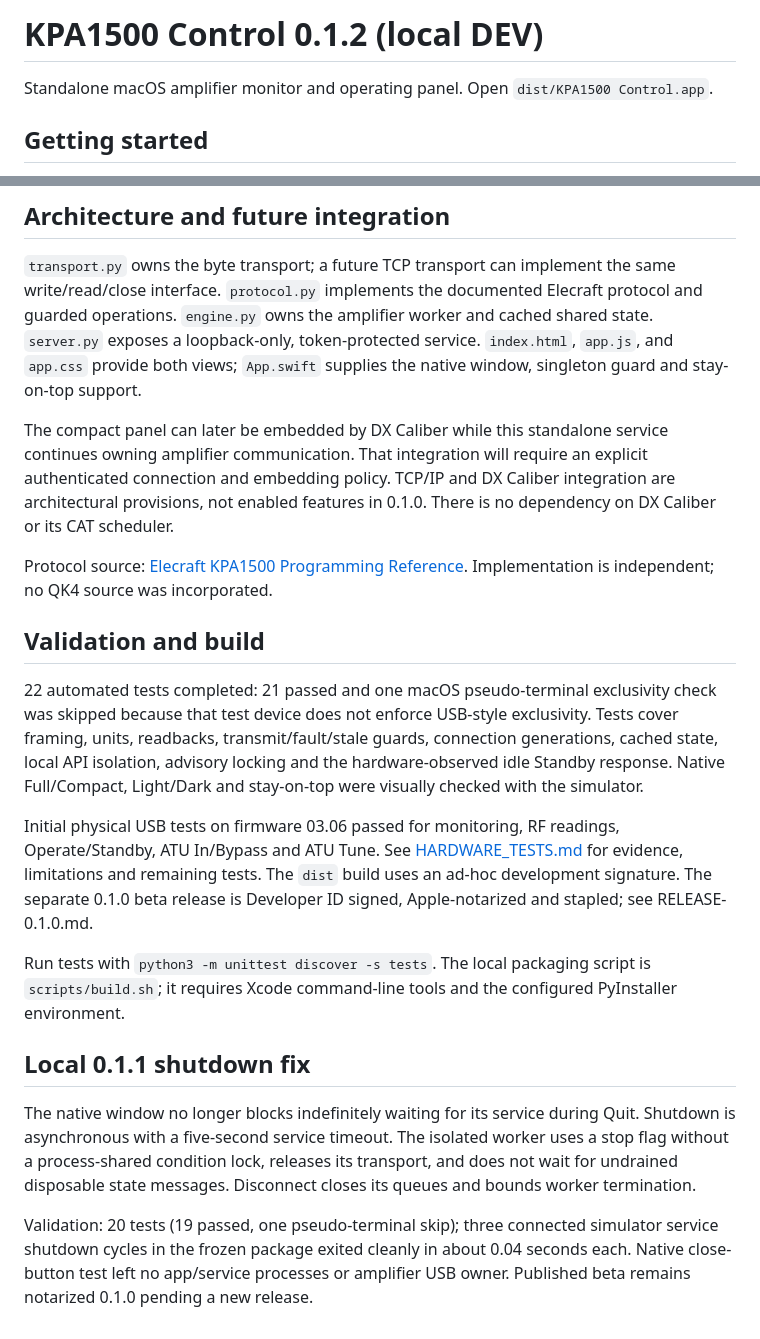
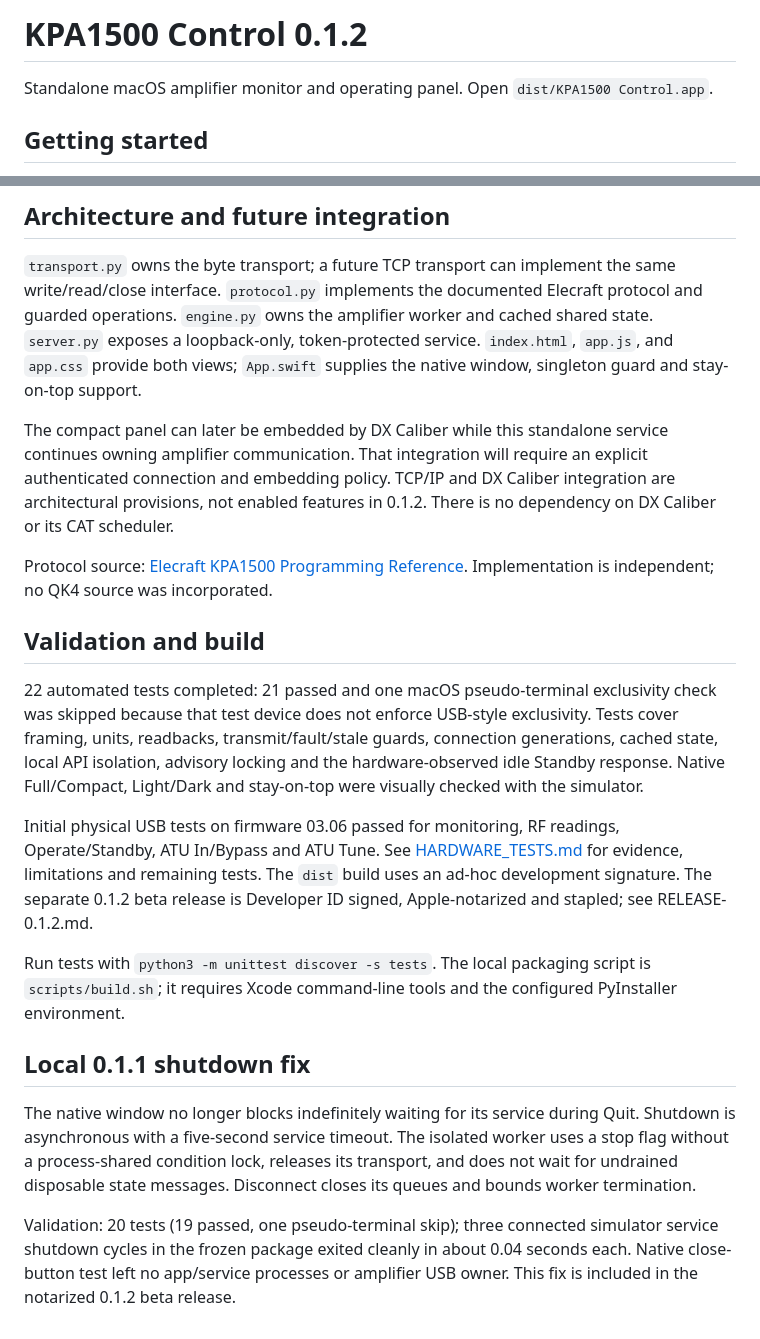
Before and after one commit to grmi64/KPA1500-Control, a Markdown page: README.md, 2 parts joined by grey strips. GitHub-like rendering.

Commit message:
Record notarized 0.1.2 beta and verified authenticated download

```diff
--- a/README.md
+++ b/README.md
@@ -1,4 +1,4 @@
-# KPA1500 Control 0.1.2 (local DEV)
+# KPA1500 Control 0.1.2
 
 Standalone macOS amplifier monitor and operating panel. Open `dist/KPA1500 Control.app`.
 
@@ -22,7 +22,7 @@ Controls: Operate, Standby, next already-enabled antenna, ATU In/Bypass, Tune/Ca
 
 `transport.py` owns the byte transport; a future TCP transport can implement the same write/read/close interface. `protocol.py` implements the documented Elecraft protocol and guarded operations. `engine.py` owns the amplifier worker and cached shared state. `server.py` exposes a loopback-only, token-protected service. `index.html`, `app.js`, and `app.css` provide both views; `App.swift` supplies the native window, singleton guard and stay-on-top support.
 
-The compact panel can later be embedded by DX Caliber while this standalone service continues owning amplifier communication. That integration will require an explicit authenticated connection and embedding policy. TCP/IP and DX Caliber integration are architectural provisions, not enabled features in 0.1.0. There is no dependency on DX Caliber or its CAT scheduler.
+The compact panel can later be embedded by DX Caliber while this standalone service continues owning amplifier communication. That integration will require an explicit authenticated connection and embedding policy. TCP/IP and DX Caliber integration are architectural provisions, not enabled features in 0.1.2. There is no dependency on DX Caliber or its CAT scheduler.
 
 Protocol source: [Elecraft KPA1500 Programming Reference](https://ftp.elecraft.com/KPA1500/Manuals%20Downloads/KPA1500ProgrammingReferenceV3.pdf). Implementation is independent; no QK4 source was incorporated.
 
@@ -30,7 +30,7 @@ Protocol source: [Elecraft KPA1500 Programming Reference](https://ftp.elecraft.c
 
 22 automated tests completed: 21 passed and one macOS pseudo-terminal exclusivity check was skipped because that test device does not enforce USB-style exclusivity. Tests cover framing, units, readbacks, transmit/fault/stale guards, connection generations, cached state, local API isolation, advisory locking and the hardware-observed idle Standby response. Native Full/Compact, Light/Dark and stay-on-top were visually checked with the simulator.
 
-Initial physical USB tests on firmware 03.06 passed for monitoring, RF readings, Operate/Standby, ATU In/Bypass and ATU Tune. See [HARDWARE_TESTS.md](HARDWARE_TESTS.md) for evidence, limitations and remaining tests. The `dist` build uses an ad-hoc development signature. The separate 0.1.0 beta release is Developer ID signed, Apple-notarized and stapled; see RELEASE-0.1.0.md.
+Initial physical USB tests on firmware 03.06 passed for monitoring, RF readings, Operate/Standby, ATU In/Bypass and ATU Tune. See [HARDWARE_TESTS.md](HARDWARE_TESTS.md) for evidence, limitations and remaining tests. The `dist` build uses an ad-hoc development signature. The separate 0.1.2 beta release is Developer ID signed, Apple-notarized and stapled; see RELEASE-0.1.2.md.
 
 Run tests with `python3 -m unittest discover -s tests`. The local packaging script is `scripts/build.sh`; it requires Xcode command-line tools and the configured PyInstaller environment.
 
@@ -38,4 +38,4 @@ Run tests with `python3 -m unittest discover -s tests`. The local packaging scri
 
 The native window no longer blocks indefinitely waiting for its service during Quit. Shutdown is asynchronous with a five-second service timeout. The isolated worker uses a stop flag without a process-shared condition lock, releases its transport, and does not wait for undrained disposable state messages. Disconnect closes its queues and bounds worker termination.
 
-Validation: 20 tests (19 passed, one pseudo-terminal skip); three connected simulator service shutdown cycles in the frozen package exited cleanly in about 0.04 seconds each. Native close-button test left no app/service processes or amplifier USB owner. Published beta remains notarized 0.1.0 pending a new release.
+Validation: 20 tests (19 passed, one pseudo-terminal skip); three connected simulator service shutdown cycles in the frozen package exited cleanly in about 0.04 seconds each. Native close-button test left no app/service processes or amplifier USB owner. This fix is included in the notarized 0.1.2 beta release.
```
Also changed, not shown: RELEASE-0.1.2.md (added, +23 -0 lines).
